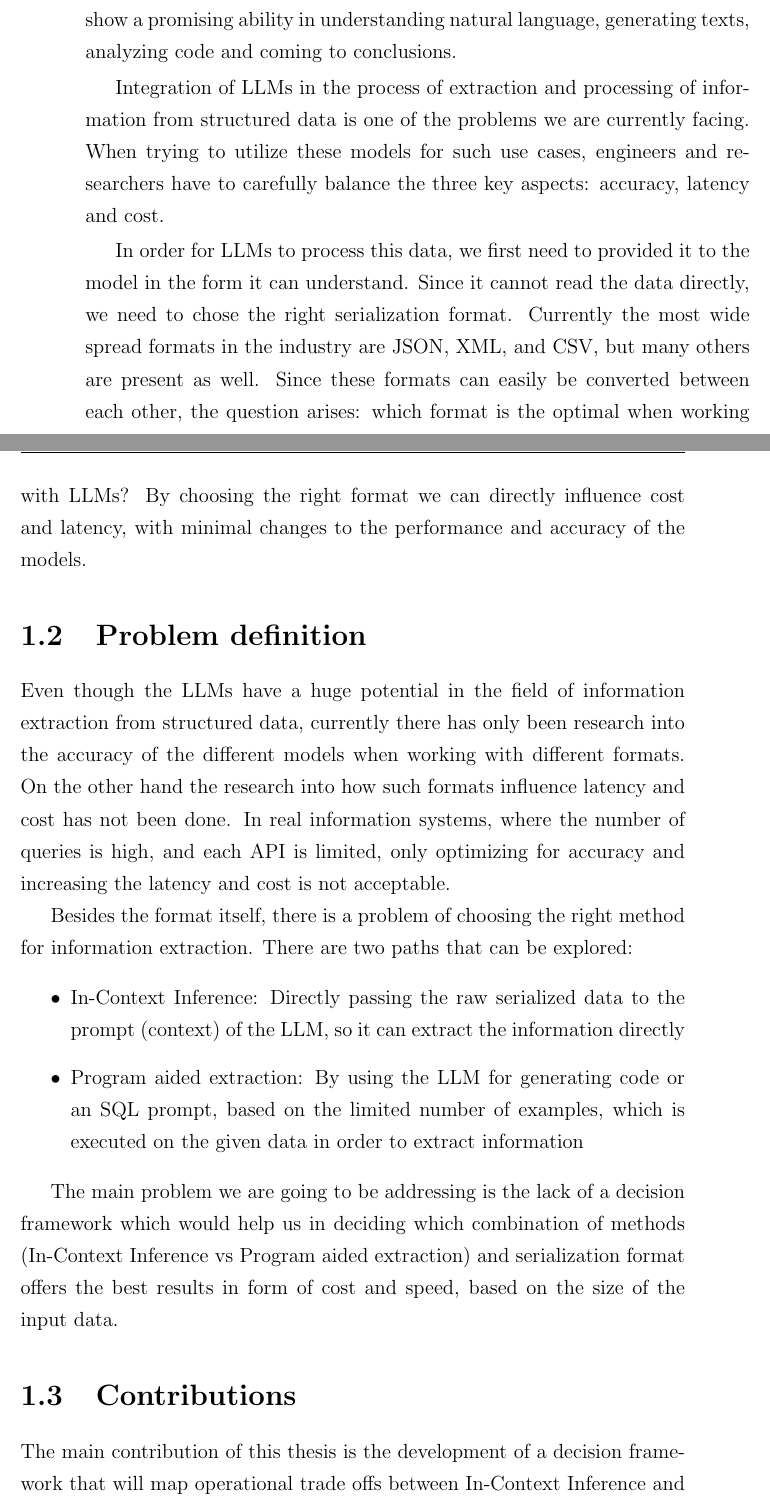
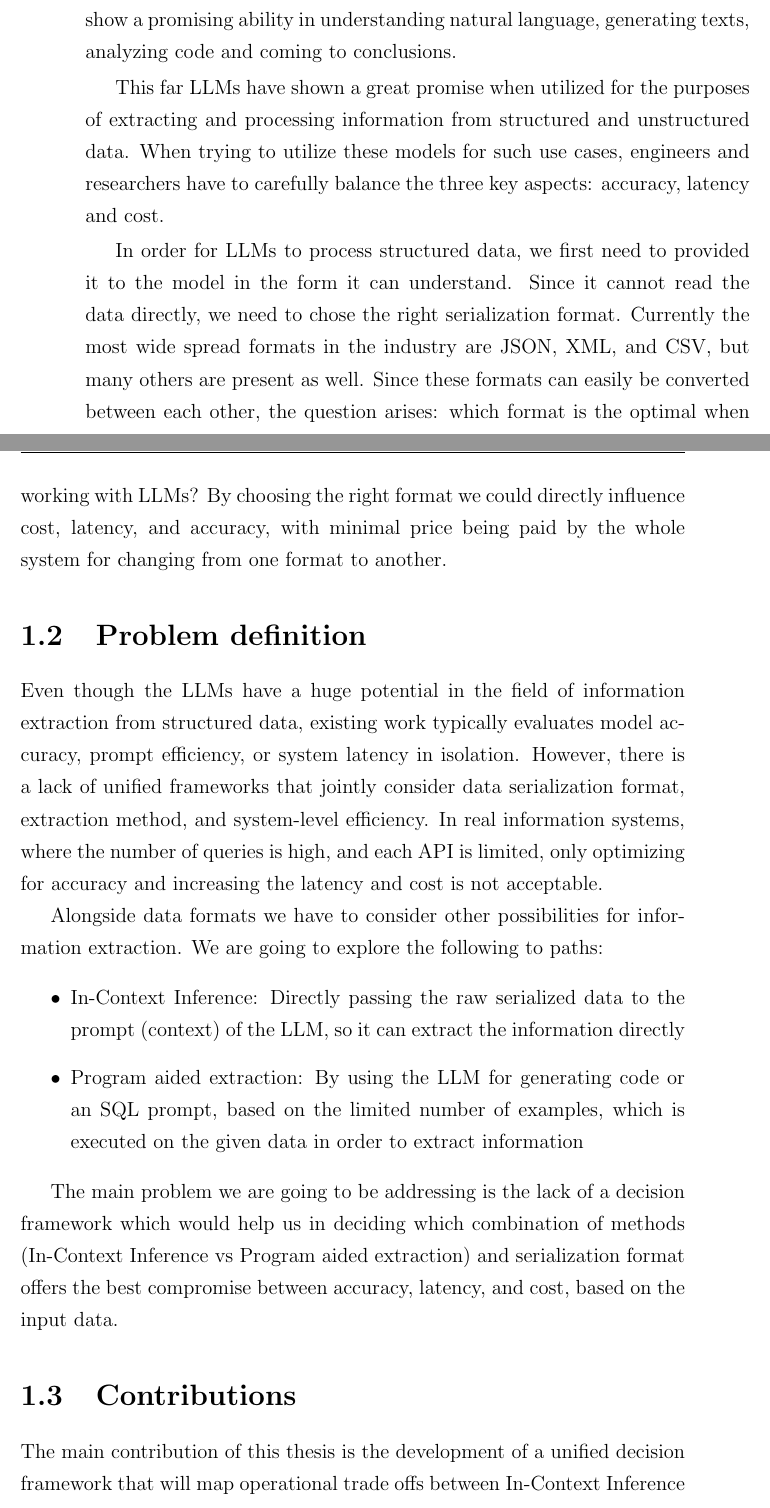
Before and after one commit to UndefinedLuka/master-thesis, a LaTeX thesis (thesis/thesis_template.tex, which reads thesis/chapters/ch-01.tex): two parts of pages 21 and 22 of 67 before the commit and two parts of pages 21 and 22 of 59 after it, joined at a grey line, cut so that both start at the same text. Compiled offline with pdfLaTeX.

Commit message:
Fixes to chapters phrasing

```diff
--- a/thesis/chapters/ch-01.tex
+++ b/thesis/chapters/ch-01.tex
@@ -12,27 +9,28 @@ and exchange of information between different systems. Alongside the speed of da
 of the rise of LLMs (Large Language Models). These models show a promising ability in understanding natural
 language, generating texts, analyzing code and coming to conclusions.
 
-Integration of LLMs in the process of extraction and processing of information from structured data is one of
-the problems we are currently facing. When trying to utilize these models for such use cases, engineers and
+This far LLMs have shown a great promise when utilized for the purposes of extracting and processing information from
+structured and unstructured data. When trying to utilize these models for such use cases, engineers and
 researchers have to carefully balance the three key aspects: accuracy, latency and cost.
 
-In order for LLMs to process this data, we first need to provided it to the model in the form it can
+In order for LLMs to process structured data, we first need to provided it to the model in the form it can
 understand. Since it cannot read the data directly, we need to chose
 the right serialization format. Currently the most wide spread formats in the industry are JSON, XML, and
 CSV, but many others are present as well. Since these formats can easily be converted between each other,
 the question arises: which format is the optimal when working with LLMs? By choosing the right format
-we can directly influence cost and latency, with minimal changes to the performance and accuracy of the models.
+we could directly influence cost, latency, and accuracy, with minimal price being paid by the whole system
+for changing from one format to another.
 
 \section{Problem definition}
 
 Even though the LLMs have a huge potential in the field of information extraction from structured data,
-currently there has only been research into the accuracy of the different models when working with different formats.
-On the other hand the research into how such formats influence latency and cost has not been done. In real
-information systems, where the number of queries is high, and each API is limited, only optimizing for accuracy
-and increasing the latency and cost is not acceptable.
+existing work typically evaluates model accuracy, prompt efficiency, or system latency in isolation. However,
+there is a lack of unified frameworks that jointly consider data serialization format, extraction method, and
+system-level efficiency. In real information systems, where the number of queries is high, and each API is
+limited, only optimizing for accuracy and increasing the latency and cost is not acceptable.
 
-Besides the format itself, there is a problem of choosing the right method for information extraction. There are two
-paths that can be explored:
+Alongside data formats we have to consider other possibilities for information extraction. We are going to
+explore the following to paths:
 
 \begin{itemize}
   \item In-Context Inference: Directly passing the raw serialized data to the prompt (context) of the LLM, so
@@ -43,12 +41,13 @@ paths that can be explored:
 
 The main problem we are going to be addressing is the lack of a decision framework which would help us in
 deciding which combination of methods (In-Context Inference vs Program aided extraction) and serialization
-format offers the best results in form of cost and speed, based on the size of the input data.
+format offers the best compromise between accuracy, latency, and cost, based on the input data.
 
 \section{Contributions}
 
-The main contribution of this thesis is the development of a decision framework that will map operational
-trade offs between In-Context Inference and Text-to-SQL information extraction. While existing works often
+The main contribution of this thesis is the development of a unified decision framework that will map operational
+trade offs between In-Context Inference with different serialization methods and Text-to-SQL information
+extraction. While existing works
 evaluate these methods in isolation, we plan to provide a holistic comparison using local open weight LLMs.
 Furthermore we plan to inspect influence of different data serialization methods on the overall operational
 efficiency and retrieval accuracy during the In-Context Inference. In order to collect all the necessary data
```
Also changed, not shown: thesis/chapters/ch-02.tex (+9 -12 lines), thesis/chapters/ch-03.tex (+5 -8 lines), thesis/chapters/ch-04.tex (+0 -5 lines), thesis/chapters/ch-05.tex (+0 -5 lines), thesis/chapters/ch-06.tex (+0 -5 lines), thesis/chapters/ch-07.tex (+0 -6 lines), thesis/thesis_template.pdf, thesis/chapters/ch-01.tex (3 more changed lines), 1 other file.
